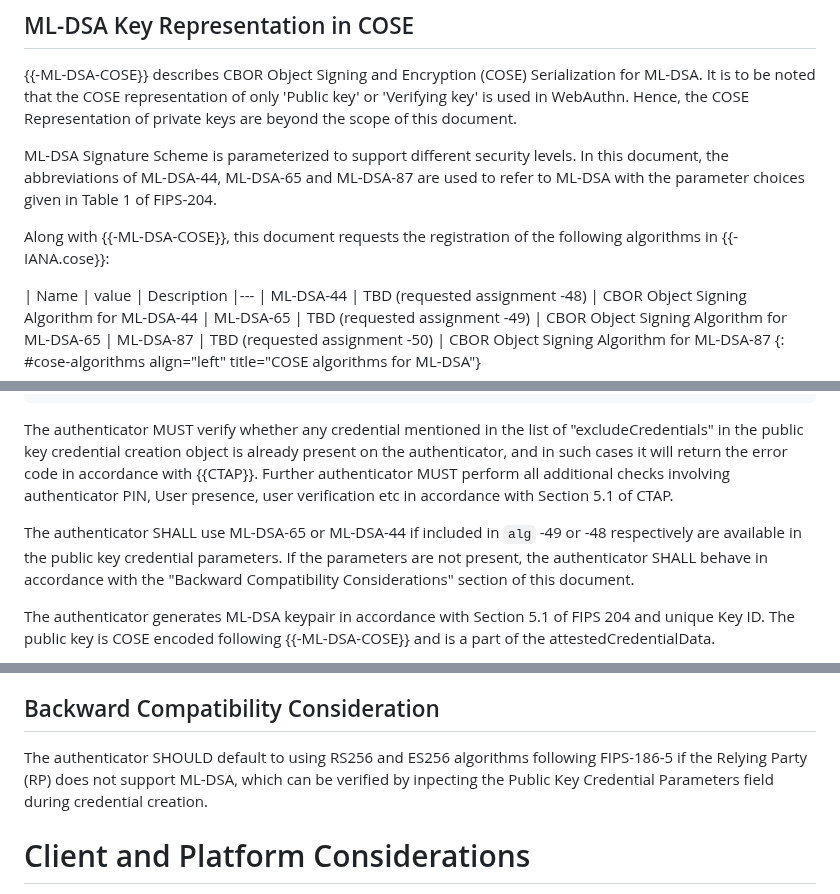
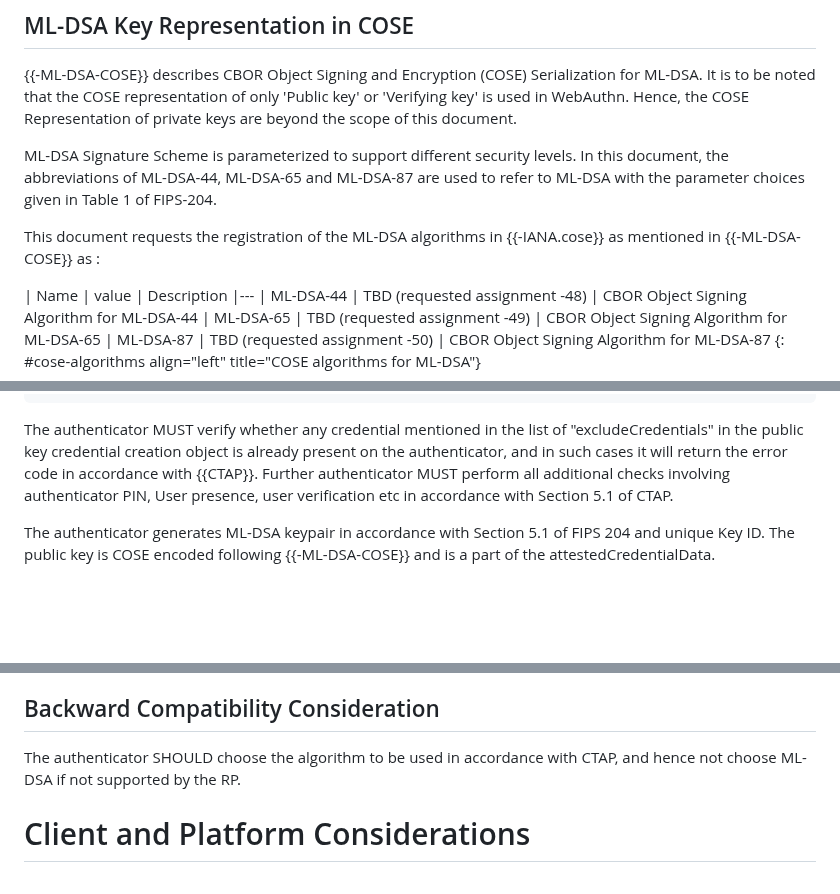
Before and after one commit to AdityaMitra5102/ML-DSA-WebAuthn, a Markdown page: draft-vitap-ml-dsa-webauthn.md, 3 parts joined by grey strips. Rendered like a GitHub page; blank space fills up the shorter version.

```diff
--- a/draft-vitap-ml-dsa-webauthn.md
+++ b/draft-vitap-ml-dsa-webauthn.md
@@ -107,7 +107,7 @@ This section describes the implementation of WebAuthn with ML-DSA.
 
 ML-DSA Signature Scheme is parameterized to support different security levels. In this document, the abbreviations of ML-DSA-44, ML-DSA-65 and ML-DSA-87 are used to refer to ML-DSA with the parameter choices given in Table 1 of FIPS-204.
 
-Along with {{-ML-DSA-COSE}}, this document requests the registration of the following algorithms in {{-IANA.cose}}:
+This document requests the registration of the ML-DSA algorithms in {{-IANA.cose}} as mentioned in {{-ML-DSA-COSE}} as :
 
 | Name       | value                              |                 Description
 |---
@@ -250,8 +250,6 @@ h'A50158201637B26333915747DBDC6C630C0165405A64939AE8F6E4FC39414F853F702F1602A262
 
 The authenticator MUST verify whether any credential mentioned in the list of "excludeCredentials" in the public key credential creation object is already present on the authenticator, and in such cases it will return the error code in accordance with {{CTAP}}. Further authenticator MUST perform all additional checks involving authenticator PIN, User presence, user verification etc in accordance with Section 5.1 of CTAP.
 
-The authenticator SHALL use ML-DSA-65 or ML-DSA-44 if included in `alg` -49 or -48 respectively are available in the public key credential parameters. If the parameters are not present, the authenticator SHALL behave in accordance with the "Backward Compatibility Considerations" section of this document.
-
 The authenticator generates ML-DSA keypair in accordance with Section 5.1 of FIPS 204 and unique Key ID. The public key is COSE encoded following {{-ML-DSA-COSE}} and is a part of the attestedCredentialData.
 
 After passing all checks in accordance with section 5.1 of CTAP, the authenticator SHOULD create the attestation statement. The authData is created in accordance with WebAuthn and CTAP specifications and the clientDataHash is appended to it. This is signed with the private key of the generated keypair. The attestation statement is generated in accordance with CTAP and WebAuthn.
@@ -369,7 +367,7 @@ The authenticator `getNextAssertion()` function specification is to be similarly
 
 ## Backward Compatibility Consideration
 
-The authenticator SHOULD default to using RS256 and ES256 algorithms following FIPS-186-5 if the Relying Party (RP) does not support ML-DSA, which can be verified by inpecting the Public Key Credential Parameters field during credential creation.
+The authenticator SHOULD choose the algorithm to be used in accordance with CTAP, and hence not choose ML-DSA if not supported by the RP.
 
 # Client and Platform Considerations
 
```
Also changed, not shown: other parts of draft-vitap-ml-dsa-webauthn.md (+1 -59 lines).
